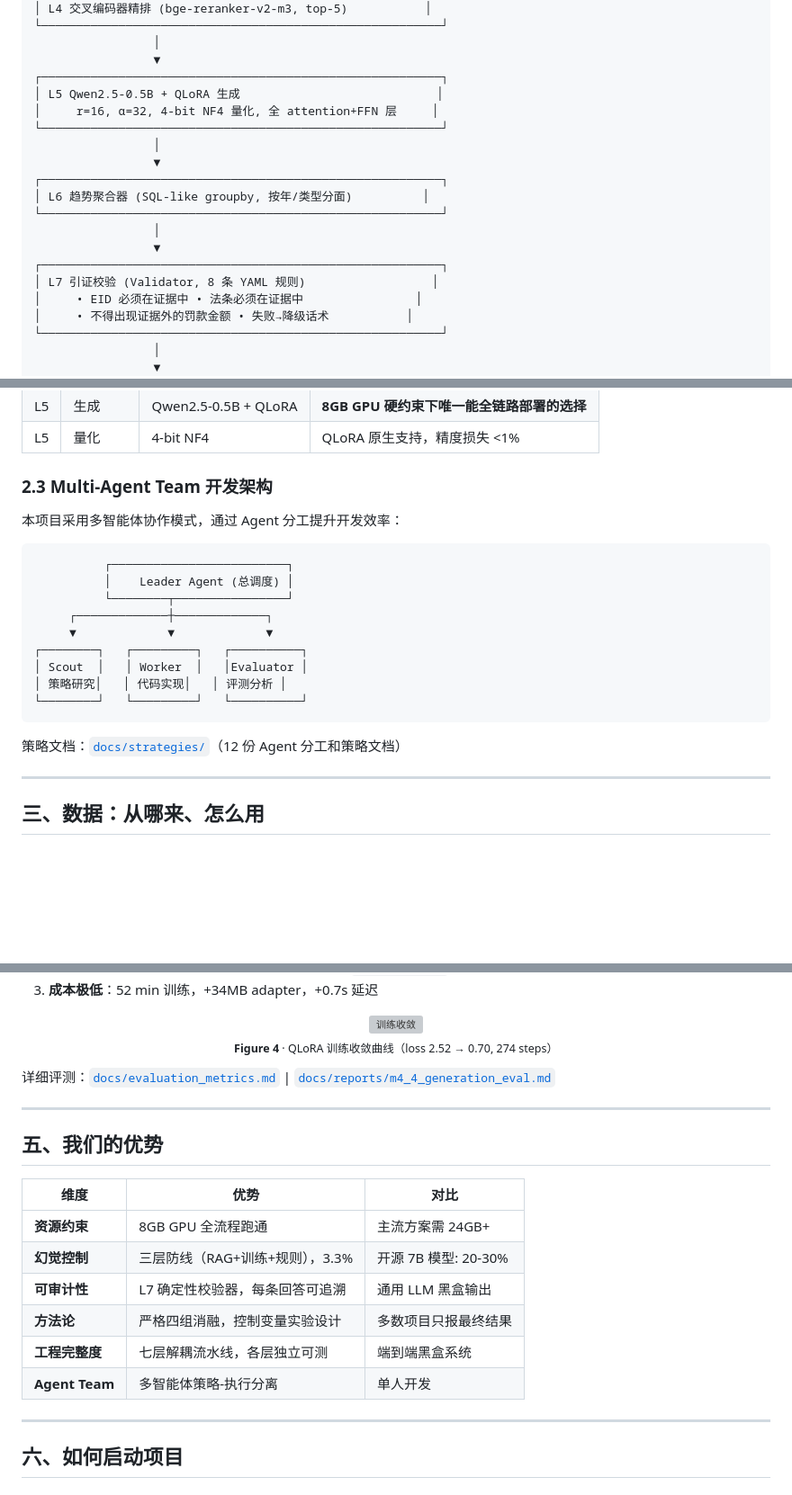
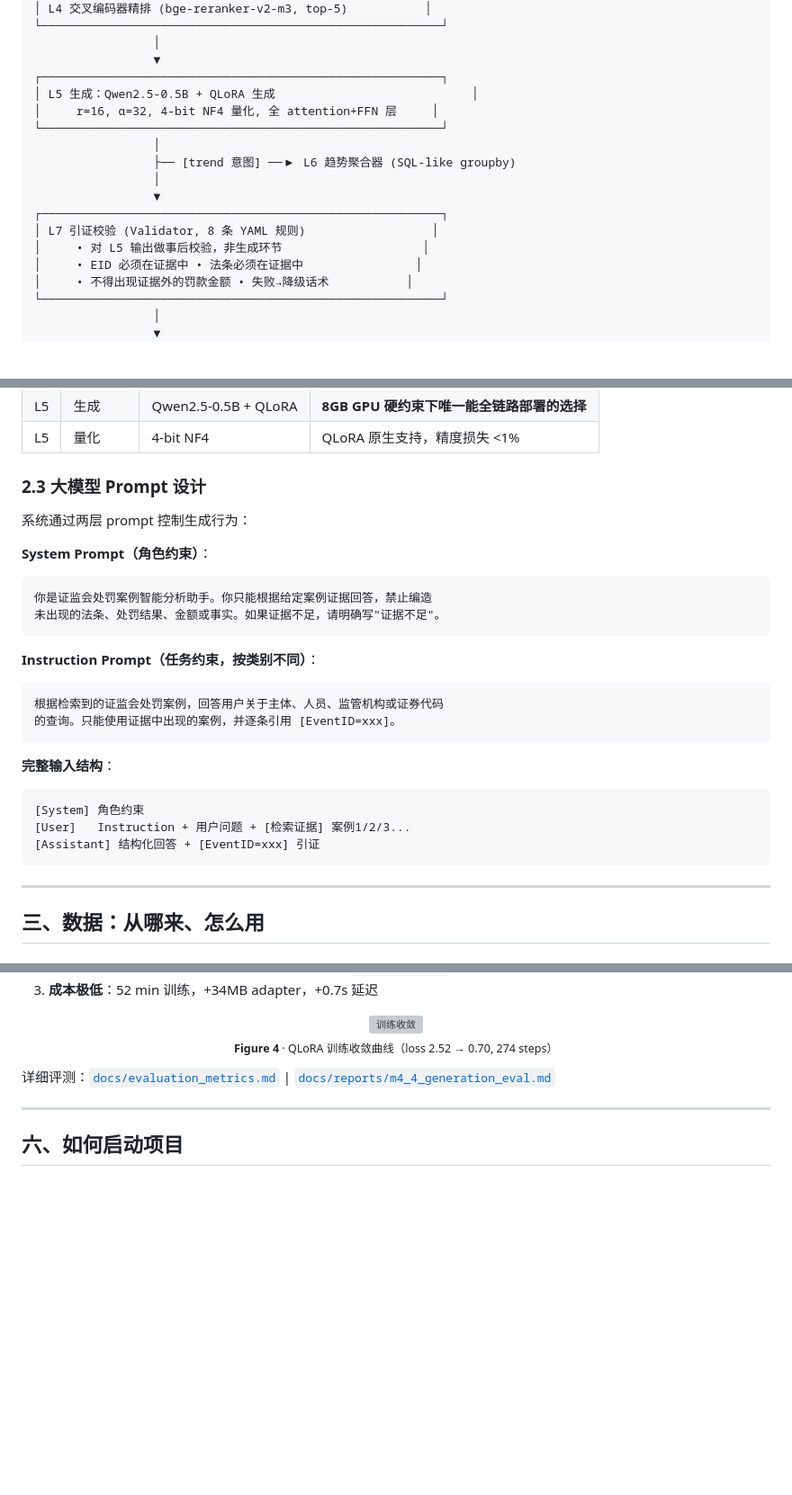
Before and after one commit to Mindse-Tt/CSRC-RAG, a Markdown page: README.md, 3 parts joined by grey strips. Shown at 90% size. GitHub-like rendering; blank space fills up the shorter version; grey boxes are pictures that could not be loaded.

````diff
--- a/README.md
+++ b/README.md
@@ -86,18 +87,16 @@
                  │
                  ▼
 ┌─────────────────────────────────────────────────────────┐
-│ L5 Qwen2.5-0.5B + QLoRA 生成                            │
+│ L5 生成：Qwen2.5-0.5B + QLoRA 生成                            │
 │     r=16, α=32, 4-bit NF4 量化, 全 attention+FFN 层     │
 └─────────────────────────────────────────────────────────┘
                  │
-                 ▼
-┌─────────────────────────────────────────────────────────┐
-│ L6 趋势聚合器 (SQL-like groupby, 按年/类型分面)          │
-└─────────────────────────────────────────────────────────┘
+                 ├── [trend 意图] ──▶ L6 趋势聚合器 (SQL-like groupby)
                  │
                  ▼
 ┌─────────────────────────────────────────────────────────┐
 │ L7 引证校验 (Validator, 8 条 YAML 规则)                  │
+│     • 对 L5 输出做事后校验，非生成环节                    │
 │     • EID 必须在证据中 • 法条必须在证据中                │
 │     • 不得出现证据外的罚款金额 • 失败→降级话术           │
 └─────────────────────────────────────────────────────────┘
@@ -118,23 +117,28 @@
 | L5 | 生成 | Qwen2.5-0.5B + QLoRA | **8GB GPU 硬约束下唯一能全链路部署的选择** |
 | L5 | 量化 | 4-bit NF4 | QLoRA 原生支持，精度损失 <1% |
 
-### 2.3 Multi-Agent Team 开发架构
+### 2.3 大模型 Prompt 设计
 
-本项目采用多智能体协作模式，通过 Agent 分工提升开发效率：
+系统通过两层 prompt 控制生成行为：
 
+**System Prompt（角色约束）**：
 ```
-          ┌─────────────────────────┐
-          │    Leader Agent (总调度) │
-          └────────┬────────────────┘
-     ┌─────────────┼─────────────┐
-     ▼             ▼             ▼
-┌────────┐   ┌─────────┐   ┌──────────┐
-│ Scout  │   │ Worker  │   │Evaluator │
-│ 策略研究│   │ 代码实现│   │ 评测分析 │
-└────────┘   └─────────┘   └──────────┘
+你是证监会处罚案例智能分析助手。你只能根据给定案例证据回答，禁止编造
+未出现的法条、处罚结果、金额或事实。如果证据不足，请明确写"证据不足"。
 ```
 
-策略文档：[`docs/strategies/`](docs/strategies/)（12 份 Agent 分工和策略文档）
+**Instruction Prompt（任务约束，按类别不同）**：
+```
+根据检索到的证监会处罚案例，回答用户关于主体、人员、监管机构或证券代码
+的查询。只能使用证据中出现的案例，并逐条引用 [EventID=xxx]。
+```
+
+**完整输入结构**：
+```
+[System] 角色约束
+[User]   Instruction + 用户问题 + [检索证据] 案例1/2/3...
+[Assistant] 结构化回答 + [EventID=xxx] 引证
+```
 
 ---
 
@@ -263,19 +267,6 @@
 
 ---
 
-## 五、我们的优势
-
-| 维度 | 优势 | 对比 |
-|------|------|------|
-| **资源约束** | 8GB GPU 全流程跑通 | 主流方案需 24GB+ |
-| **幻觉控制** | 三层防线（RAG+训练+规则），3.3% | 开源 7B 模型: 20-30% |
-| **可审计性** | L7 确定性校验器，每条回答可追溯 | 通用 LLM 黑盒输出 |
-| **方法论** | 严格四组消融，控制变量实验设计 | 多数项目只报最终结果 |
-| **工程完整度** | 七层解耦流水线，各层独立可测 | 端到端黑盒系统 |
-| **Agent Team** | 多智能体策略-执行分离 | 单人开发 |
-
----
-
 ## 六、如何启动项目
 
 ### 6.1 环境要求
````
Also changed, not shown: other parts of README.md (+6 -5 lines), docs/ai_contribution_statement.md (added, +33 -0 lines).
